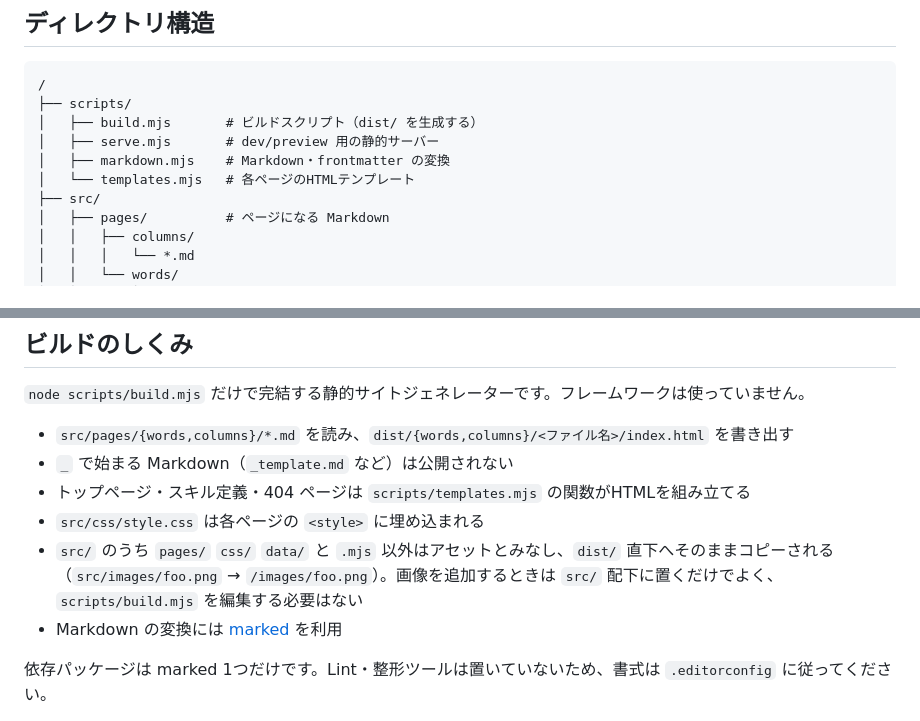
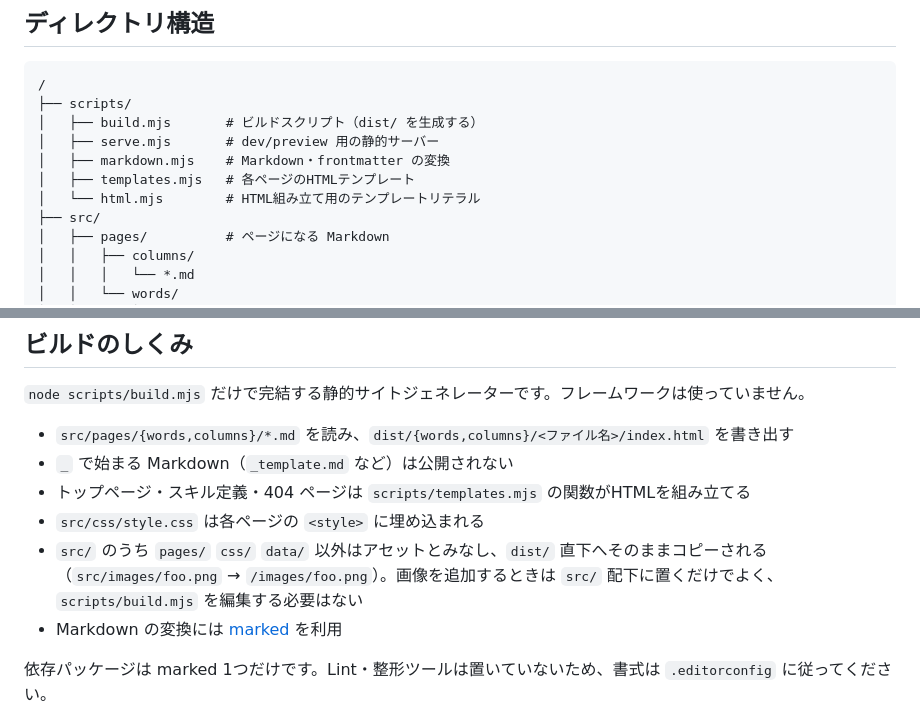
Before and after one commit to kufu/product-design, a Markdown page: README.md, 2 parts joined by grey strips. Drawn GitHub-style.

Commit message:
chore: README.md を更新した

```diff
--- a/README.md
+++ b/README.md
@@ -29,7 +29,8 @@ pnpm を推奨していますが、npm コマンドの利用も可能です。
 │   ├── build.mjs       # ビルドスクリプト（dist/ を生成する）
 │   ├── serve.mjs       # dev/preview 用の静的サーバー
 │   ├── markdown.mjs    # Markdown・frontmatter の変換
-│   └── templates.mjs   # 各ページのHTMLテンプレート
+│   ├── templates.mjs   # 各ページのHTMLテンプレート
+│   └── html.mjs        # HTML組み立て用のテンプレートリテラル
 ├── src/
 │   ├── pages/          # ページになる Markdown
 │   │   ├── columns/
@@ -53,7 +54,7 @@ pnpm を推奨していますが、npm コマンドの利用も可能です。
 - `_` で始まる Markdown（`_template.md` など）は公開されない
 - トップページ・スキル定義・404 ページは `scripts/templates.mjs` の関数がHTMLを組み立てる
 - `src/css/style.css` は各ページの `<style>` に埋め込まれる
-- `src/` のうち `pages/` `css/` `data/` と `.mjs` 以外はアセットとみなし、`dist/` 直下へそのままコピーされる（`src/images/foo.png` → `/images/foo.png`）。画像を追加するときは `src/` 配下に置くだけでよく、`scripts/build.mjs` を編集する必要はない
+- `src/` のうち `pages/` `css/` `data/` 以外はアセットとみなし、`dist/` 直下へそのままコピーされる（`src/images/foo.png` → `/images/foo.png`）。画像を追加するときは `src/` 配下に置くだけでよく、`scripts/build.mjs` を編集する必要はない
 - Markdown の変換には [marked](https://marked.js.org/) を利用
 
 依存パッケージは marked 1つだけです。Lint・整形ツールは置いていないため、書式は `.editorconfig` に従ってください。
```
